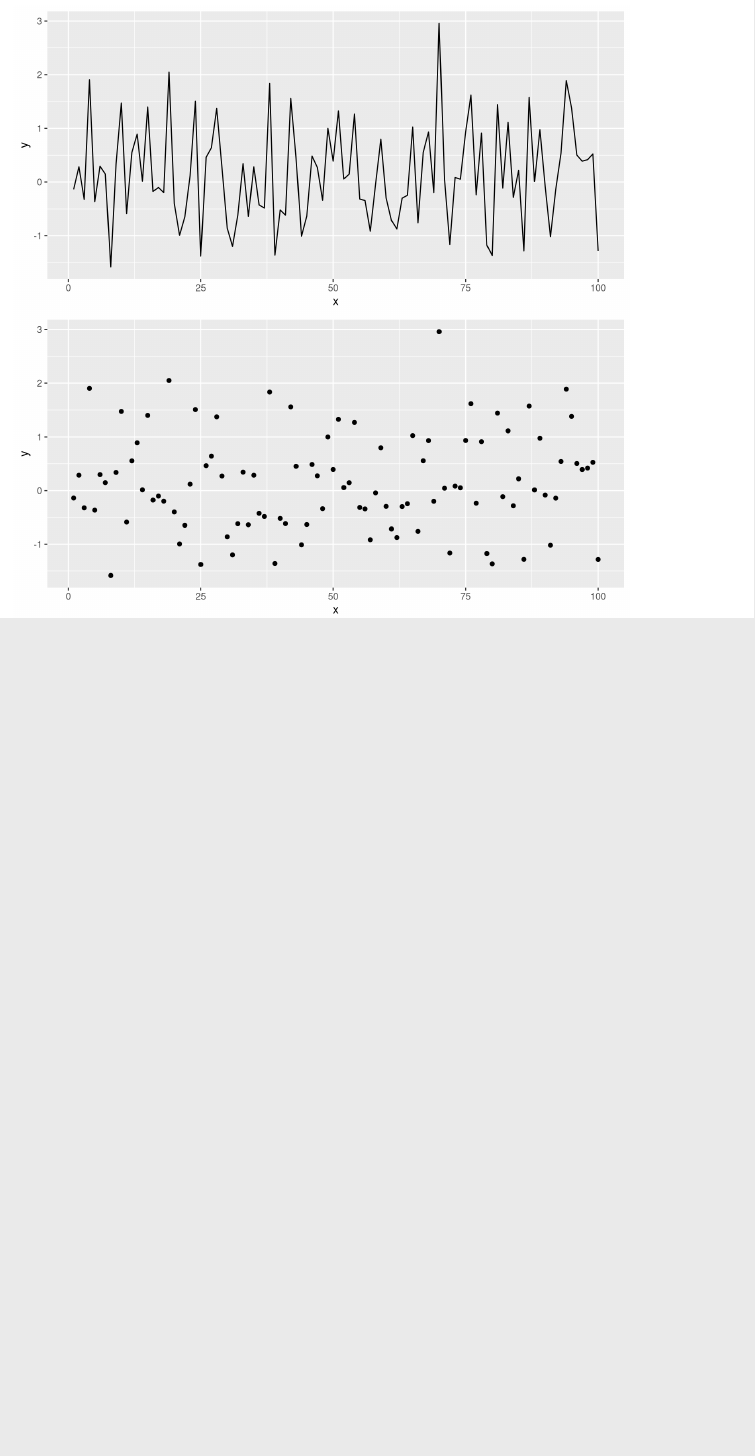
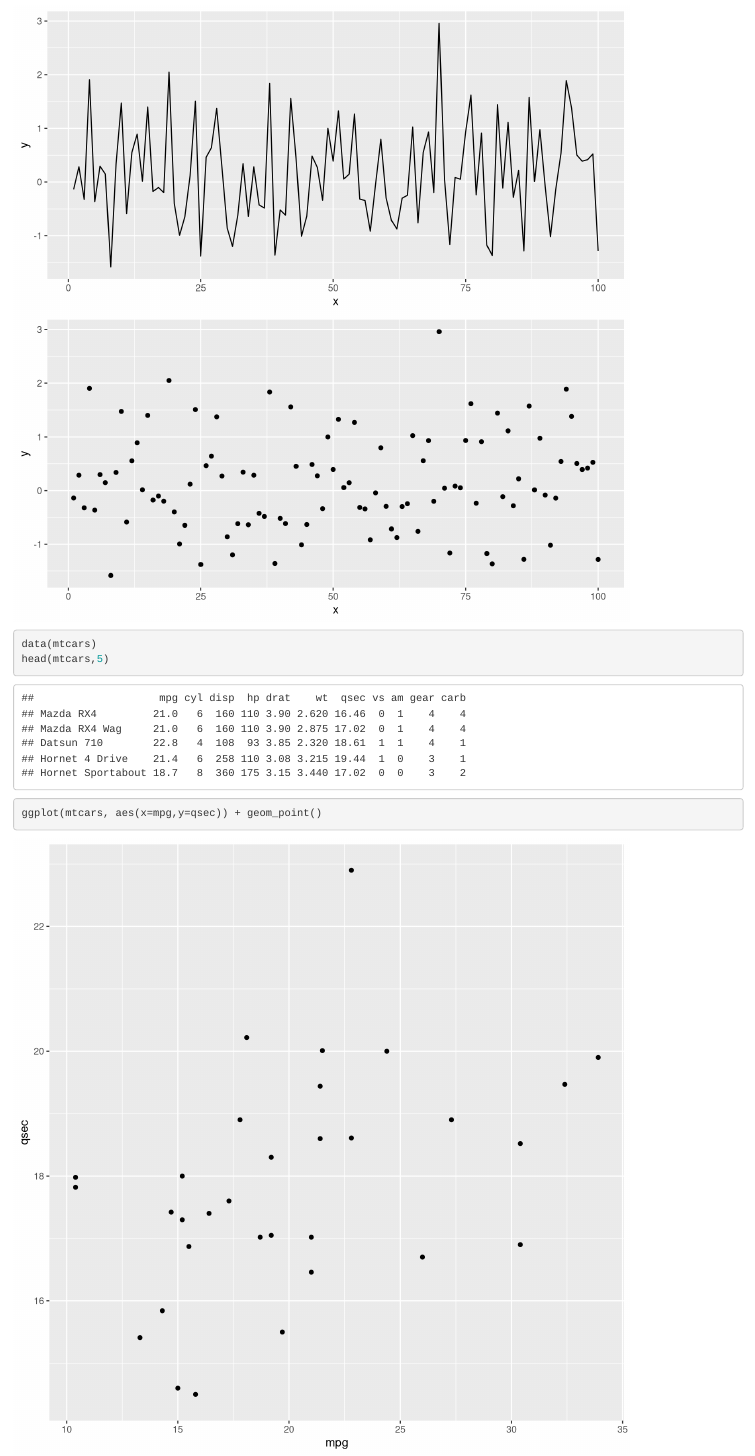
Before and after one commit to Varsha-Ujjinni-VijayKumar/Tutorial6fork-JN, an R Markdown document (Tutorial6JN.rmd): the page in a window 1100 px wide, from 930 px down. Rendered offline with R 4.5, knitr and Pandoc, with nearby package versions; code that draws random numbers runs with fixed seeds of ours.

Commit message:
commit1 point

````diff
--- a/Tutorial6JN.rmd
+++ b/Tutorial6JN.rmd
@@ -27,3 +27,9 @@ p2 = ggplot(data, aes(x= x, y = y)) +
 geom_point()
 grid.arrange(p1, p2)
 ```
+
+```{r}
+data(mtcars)
+head(mtcars,5)
+ggplot(mtcars, aes(x=mpg,y=qsec)) + geom_point()
+```
````
